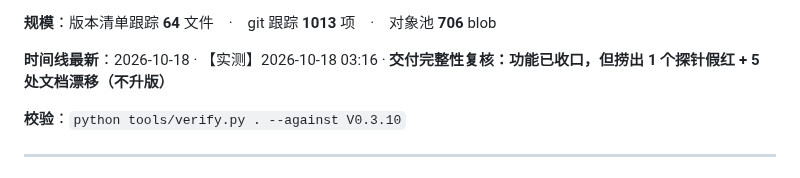
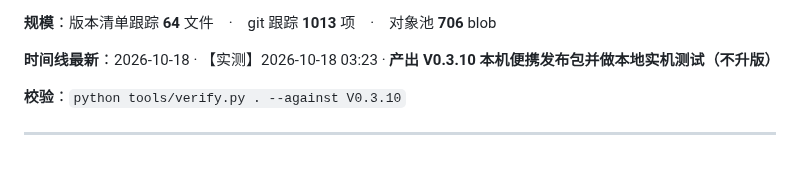
Before and after one commit to i51020/QingMan, a Markdown page: docs/接续说明.md, the part around the change. GitHub-like rendering.

Commit message:
chore(handoff): 实况段记「工作区干净」（发布包构建提交后重刷）

```diff
--- a/docs/接续说明.md
+++ b/docs/接续说明.md
@@ -156,7 +156,7 @@
 
 **规模**：版本清单跟踪 **64** 文件　·　git 跟踪 **1013** 项　·　对象池 **706** blob
 
-**时间线最新**：2026-10-18 · 【实测】2026-10-18 03:16 · **交付完整性复核：功能已收口，但捞出 1 个探针假红 + 5 处文档漂移（不升版）**
+**时间线最新**：2026-10-18 · 【实测】2026-10-18 03:23 · **产出 V0.3.10 本机便携发布包并做本地实机测试（不升版）**
 
 **校验**：`python tools/verify.py . --against V0.3.10`
 <!-- HANDOFF:END -->
```
